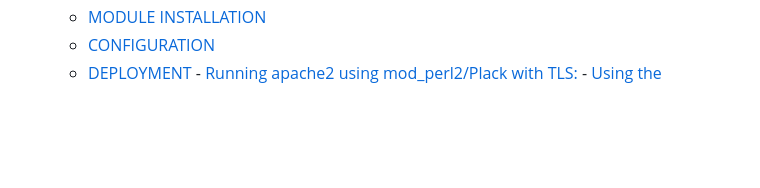
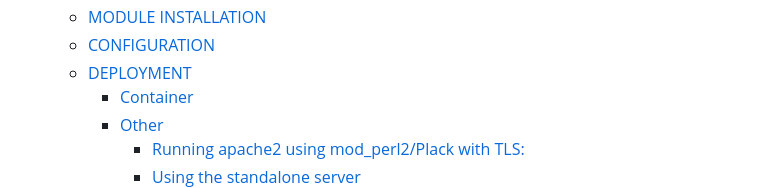
Before and after one commit to lixmal/keepass4web, a Markdown page: README.md, the part around the change. Drawn GitHub-style; blank space fills up the shorter version.

Commit message:
Fix toc [skip ci]

```diff
--- a/README.md
+++ b/README.md
@@ -21,6 +21,8 @@
   - [MODULE INSTALLATION](#module-installation)
   - [CONFIGURATION](#configuration)
   - [DEPLOYMENT](#deployment)
+    - [Container](#container)
+    - [Other](#other)
         - [Running apache2 using mod_perl2/Plack with TLS:](#running-apache2-using-mod_perl2plack-with-tls)
         - [Using the standalone server](#using-the-standalone-server)
         - [Open `https://<domain>/keepass/` (notice the trailing slash)](#open-httpsdomainkeepass-notice-the-trailing-slash)
```
